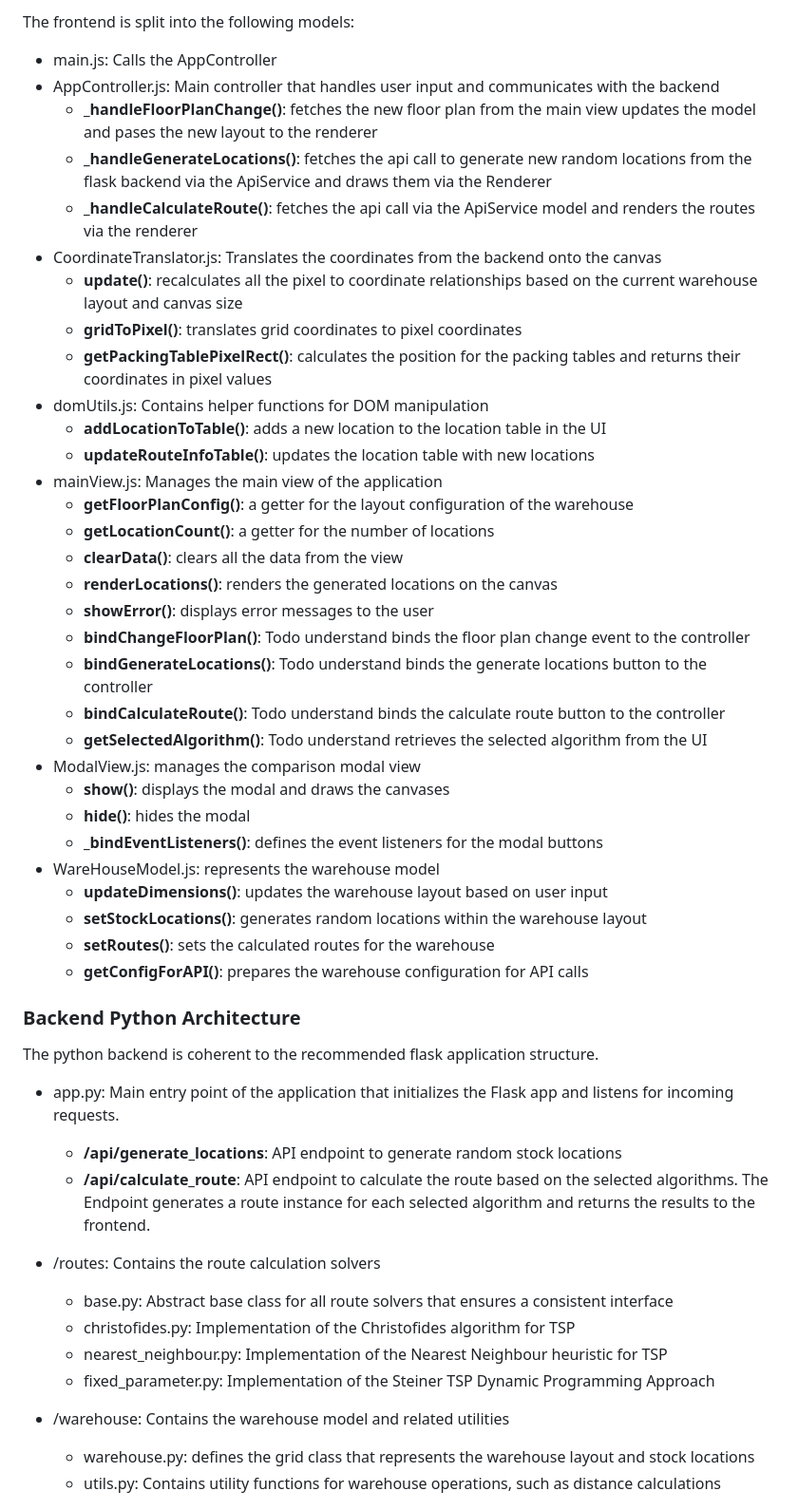
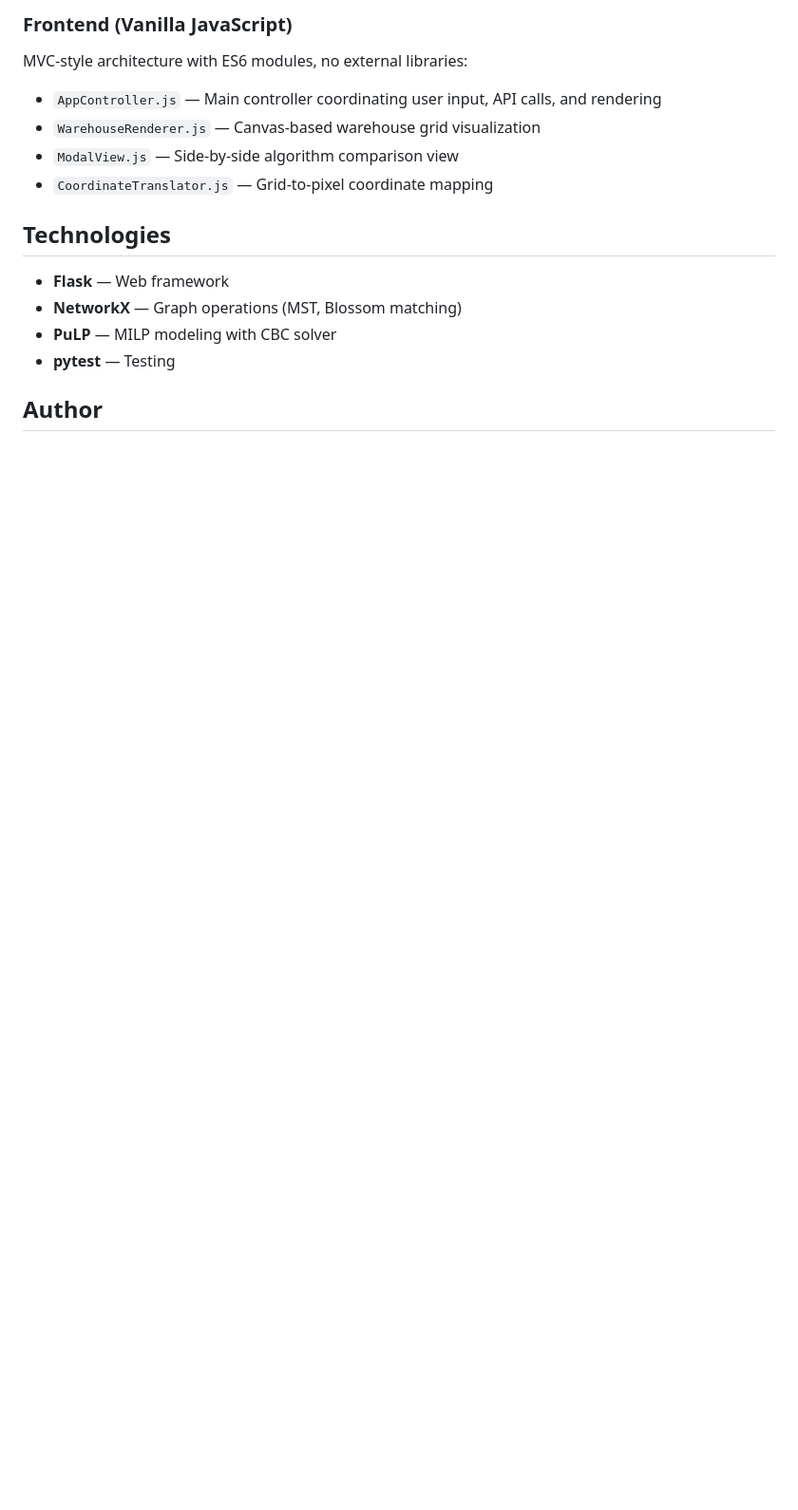
Before and after one commit to ConstiCode/bachelor_thesis, a Markdown page: README.md, the part around the change printed below. Shown: that part at 95% size. GitHub-like rendering; blank space fills up the shorter version.

```diff
--- a/README.md
+++ b/README.md
@@ -69,53 +60,19 @@ height of the warehouse grid.
 
-The frontend is split into the following models:
-- main.js: Calls the AppController
-- AppController.js: Main controller that handles user input and communicates with the backend
-    - **_handleFloorPlanChange()**: fetches the new floor plan from the main view updates the model and pases the new layout to the renderer
-    - **_handleGenerateLocations()**: fetches the api call to generate new random locations from the flask backend via the ApiService and draws them via the Renderer
-    - **_handleCalculateRoute()**: fetches the api call via the ApiService model and renders the routes via the renderer
-- CoordinateTranslator.js: Translates the coordinates from the backend onto the canvas
-  - **update()**: recalculates all the pixel to coordinate relationships based on the current warehouse layout and canvas size
-  - **gridToPixel()**: translates grid coordinates to pixel coordinates
-  - **getPackingTablePixelRect()**: calculates the position for the packing tables and returns their coordinates in pixel values
-- domUtils.js: Contains helper functions for DOM manipulation
-  - **addLocationToTable()**: adds a new location to the location table in the UI
-  - **updateRouteInfoTable()**: updates the location table with new locations
-- mainView.js: Manages the main view of the application
-  - **getFloorPlanConfig()**: a getter for the layout configuration of the warehouse
-  - **getLocationCount()**: a getter for the number of locations
-  - **clearData()**: clears all the data from the view
-  - **renderLocations()**: renders the generated locations on the canvas
-  - **showError()**: displays error messages to the user
-  - **bindChangeFloorPlan()**: Todo understand binds the floor plan change event to the controller
-  - **bindGenerateLocations()**: Todo understand binds the generate locations button to the controller
-  - **bindCalculateRoute()**: Todo understand binds the calculate route button to the controller
-  - **getSelectedAlgorithm()**: Todo understand retrieves the selected algorithm from the UI
-- ModalView.js: manages the comparison modal view
-  - **show()**: displays the modal and draws the canvases
-  - **hide()**: hides the modal
-  - **_bindEventListeners()**: defines the event listeners for the modal buttons
-- WareHouseModel.js: represents the warehouse model
-  - **updateDimensions()**: updates the warehouse layout based on user input
-  - **setStockLocations()**: generates random locations within the warehouse layout
-  - **setRoutes()**: sets the calculated routes for the warehouse
-  - **getConfigForAPI()**: prepares the warehouse configuration for API calls
+### Frontend (Vanilla JavaScript)
 
-### Backend Python Architecture
+MVC-style architecture with ES6 modules, no external libraries:
 
-The python backend is coherent to the recommended flask application structure.
-- app.py: Main entry point of the application that initializes the Flask app and listens for incoming requests.
-    - **/api/generate_locations**: API endpoint to generate random stock locations
-    - **/api/calculate_route**: API endpoint to calculate the route based on the selected algorithms. The Endpoint generates
-a route instance for each selected algorithm and returns the results to the frontend.
+- `AppController.js` — Main controller coordinating user input, API calls, and rendering
+- `WarehouseRenderer.js` — Canvas-based warehouse grid visualization
+- `ModalView.js` — Side-by-side algorithm comparison view
+- `CoordinateTranslator.js` — Grid-to-pixel coordinate mapping
 
-- /routes: Contains the route calculation solvers
-  - base.py: Abstract base class for all route solvers that ensures a consistent interface
-  - christofides.py: Implementation of the Christofides algorithm for TSP
-  - nearest_neighbour.py: Implementation of the Nearest Neighbour heuristic for TSP
-  - fixed_parameter.py: Implementation of the Steiner TSP Dynamic Programming Approach
+## Technologies
 
-- /warehouse: Contains the warehouse model and related utilities
-  - warehouse.py: defines the grid class that represents the warehouse layout and stock locations
-  - utils.py: Contains utility functions for warehouse operations, such as distance calculations
+- **Flask** — Web framework
+- **NetworkX** — Graph operations (MST, Blossom matching)
+- **PuLP** — MILP modeling with CBC solver
+- **pytest** — Testing
 
+## Author
 
```
Also changed, not shown: other parts of README.md (+39 -62 lines), static/img/screenshot_comparison.png (added), static/img/screenshot_main.png (added), 1 other file.
